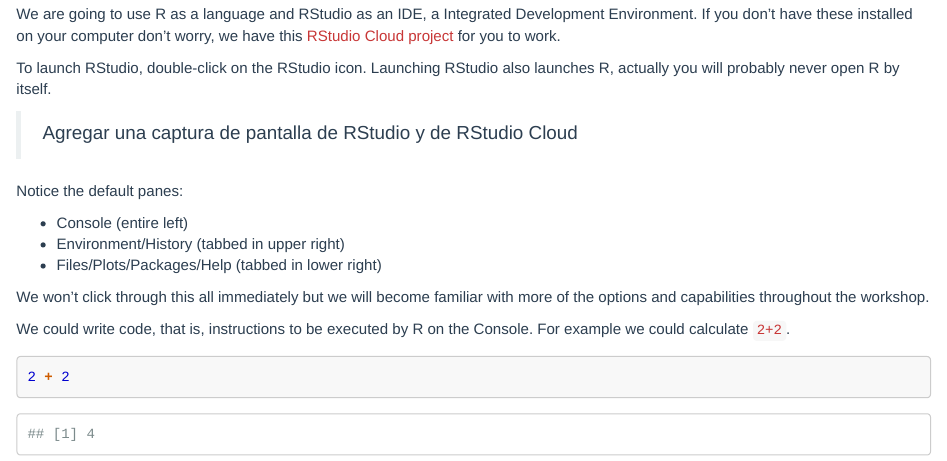
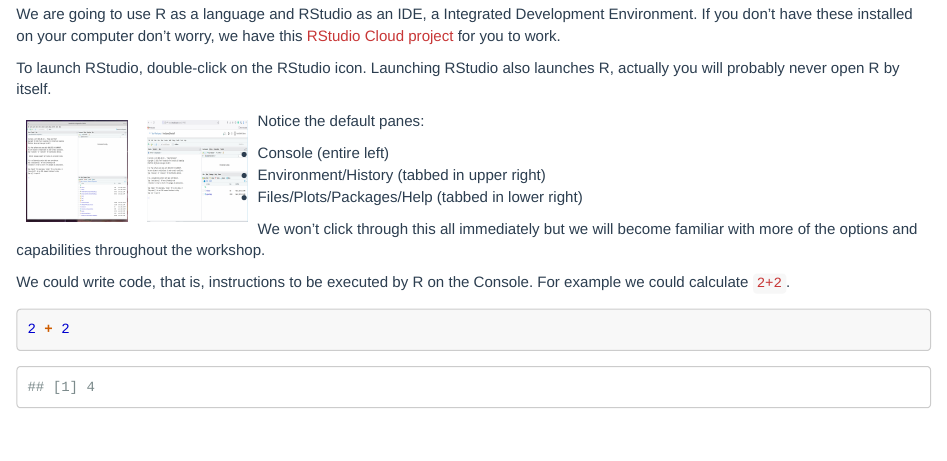
Before and after one commit to yabellini/fromSpreadSheetToR, an R Markdown document (01-introduction.Rmd): the page in a window 1100 px wide, from 640 px down. Rendered offline with R 4.5, knitr and Pandoc, with nearby package versions.

Commit message:
Add RStudio screen shoots

```diff
--- a/01-introduction.Rmd
+++ b/01-introduction.Rmd
@@ -23,7 +23,10 @@
 
 To launch RStudio, double-click on the RStudio icon. Launching RStudio also launches R, actually you will probably never open R by itself.
 
-> Agregar una captura de pantalla de RStudio y de RStudio Cloud
+
+<img src="img/rstudio-principal.png" alt="RStudio main screen. Console, enviroment and Files panels" width="100" height="100" align="left" style="margin:10px"/>
+
+<img src="img/rstudio-cloud-principal.png" alt="RStudio Cloud main screen. Console, enviroment and Files panels" width="100" height="100" align="left" style="margin:10px"/>
 
 Notice the default panes:
 
```
